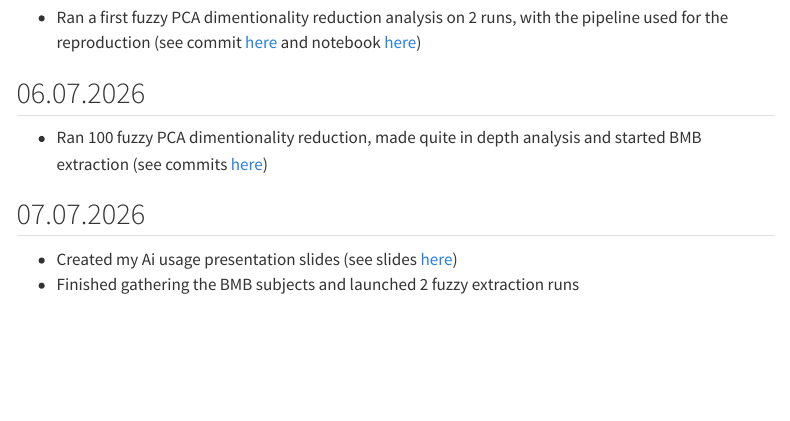
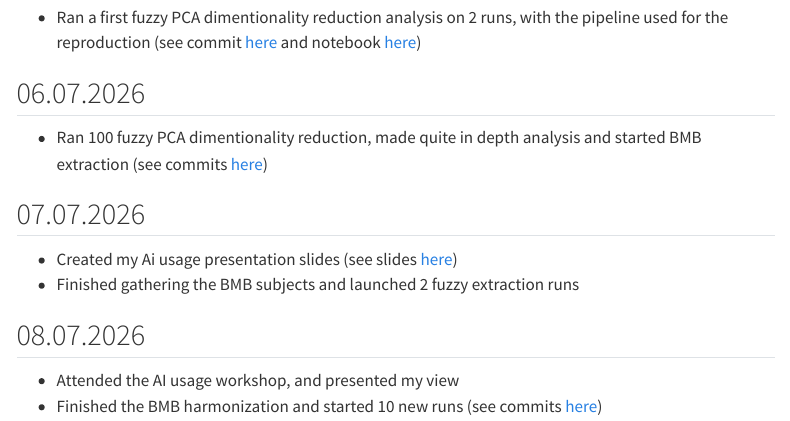
Before and after one commit to MadeInShineA/bachelor-thesis, a Quarto document (site/daily_journal.qmd): the page in a window 1100 px wide, from 7050 px down. Rendered offline with R 4.5, knitr and Pandoc in place of Quarto, with nearby package versions; menus at the side of the page are left out.

Commit message:
docs: Update daily journal

```diff
--- a/site/daily_journal.qmd
+++ b/site/daily_journal.qmd
@@ -223,3 +223,7 @@ title: Daily Journal
 ## 07.07.2026
 - Created my Ai usage presentation slides (see slides [here](./presentations/ai_usage.qmd))
 - Finished gathering the BMB subjects and launched 2 fuzzy extraction runs
+
+## 08.07.2026
+- Attended the AI usage workshop, and presented my view
+- Finished the BMB harmonization and started 10 new runs (see commits [here](https://github.com/MadeInShineA/bachelor-thesis-project/compare/20ed022f5d819fe1446b9711575bfbc59ade3cdb...65941764529ec023d383d8cc3d3aa97d20ae6eb6){target="_blank"})
```
